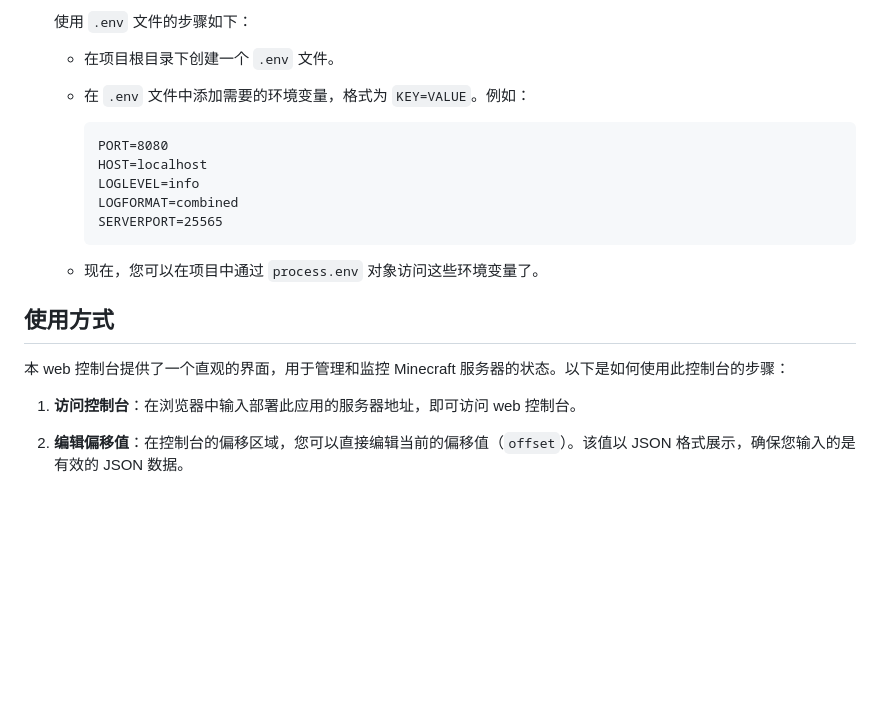
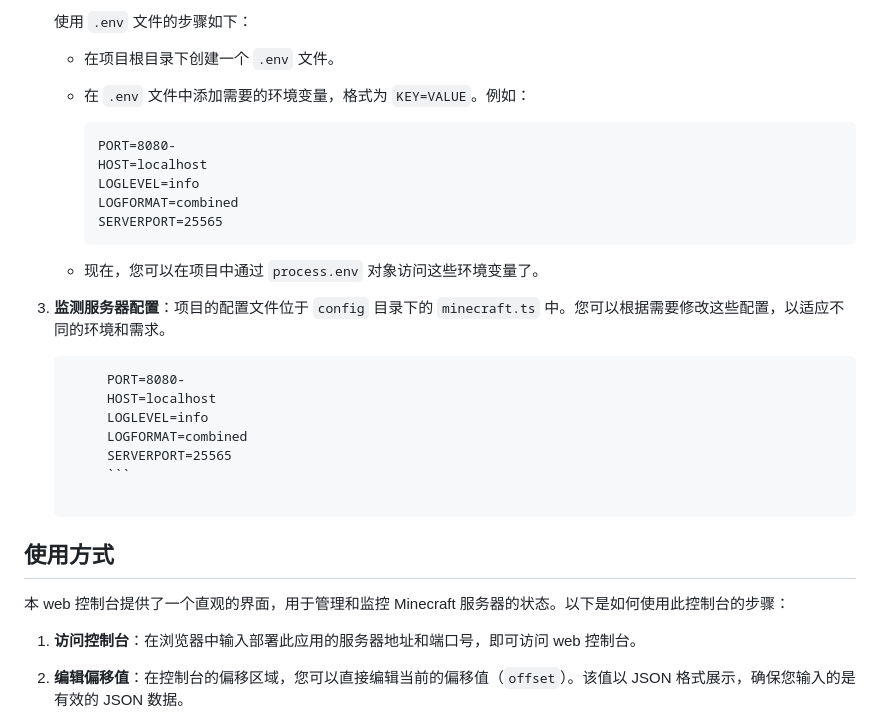
Before and after one commit to MortarHQ/Mortar-Daemon, a Markdown page: README.md, the part around the change. GitHub-like rendering; blank space fills up the shorter version.

````diff
--- a/README.md
+++ b/README.md
@@ -109,7 +109,7 @@ npm test
    - 在 `.env` 文件中添加需要的环境变量，格式为 `KEY=VALUE`。例如：
 
         ```
-        PORT=8080
+        PORT=8080-
         HOST=localhost
         LOGLEVEL=info
         LOGFORMAT=combined
@@ -118,11 +118,21 @@ npm test
 
    - 现在，您可以在项目中通过 `process.env` 对象访问这些环境变量了。
 
+3. **监测服务器配置**：项目的配置文件位于 `config` 目录下的 `minecraft.ts` 中。您可以根据需要修改这些配置，以适应不同的环境和需求。
+
+   ```
+        PORT=8080-
+        HOST=localhost
+        LOGLEVEL=info
+        LOGFORMAT=combined
+        SERVERPORT=25565
+        ```
+
 ## 使用方式
 
 本 web 控制台提供了一个直观的界面，用于管理和监控 Minecraft 服务器的状态。以下是如何使用此控制台的步骤：
 
-1. **访问控制台**：在浏览器中输入部署此应用的服务器地址，即可访问 web 控制台。
+1. **访问控制台**：在浏览器中输入部署此应用的服务器地址和端口号，即可访问 web 控制台。
 
 2. **编辑偏移值**：在控制台的偏移区域，您可以直接编辑当前的偏移值（`offset`）。该值以 JSON 格式展示，确保您输入的是有效的 JSON 数据。
 
````
